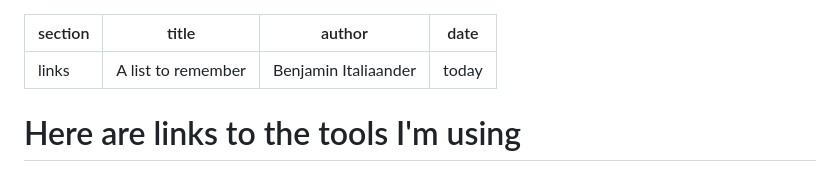
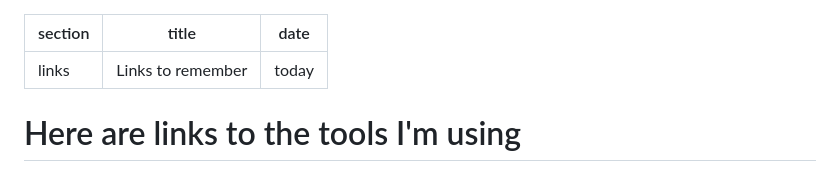
Before and after one commit to Benjamin-Italiaander/My_Notes, a Markdown page: LINKS/README.md, the part around the change. Drawn GitHub-style.

```diff
--- a/LINKS/README.md
+++ b/LINKS/README.md
@@ -1,7 +1,6 @@
 ---
 section: links
-title: 'A list to remember'
-author: 'Benjamin Italiaander'
+title: 'Links to remember'
 date: today
 ---
 
```
